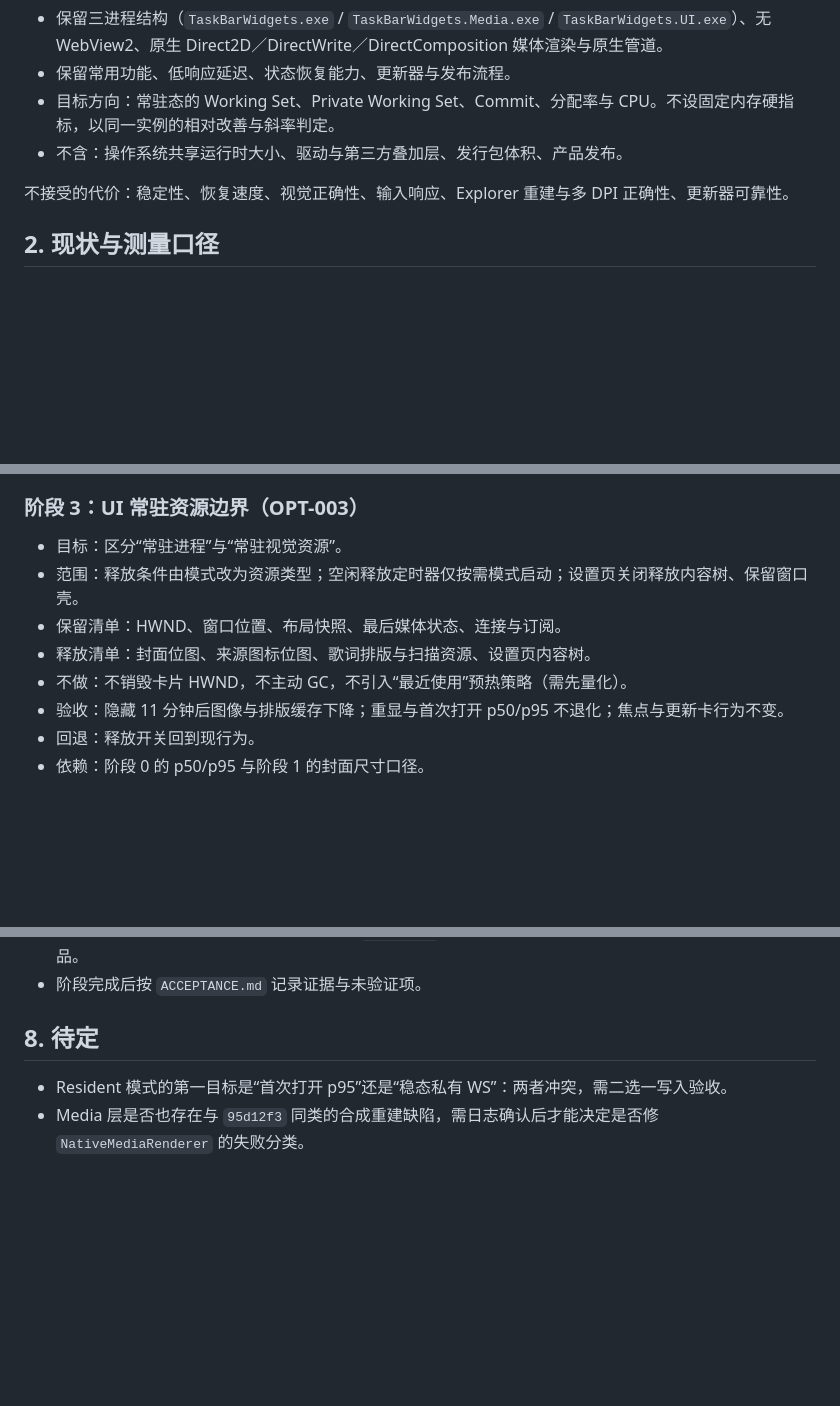
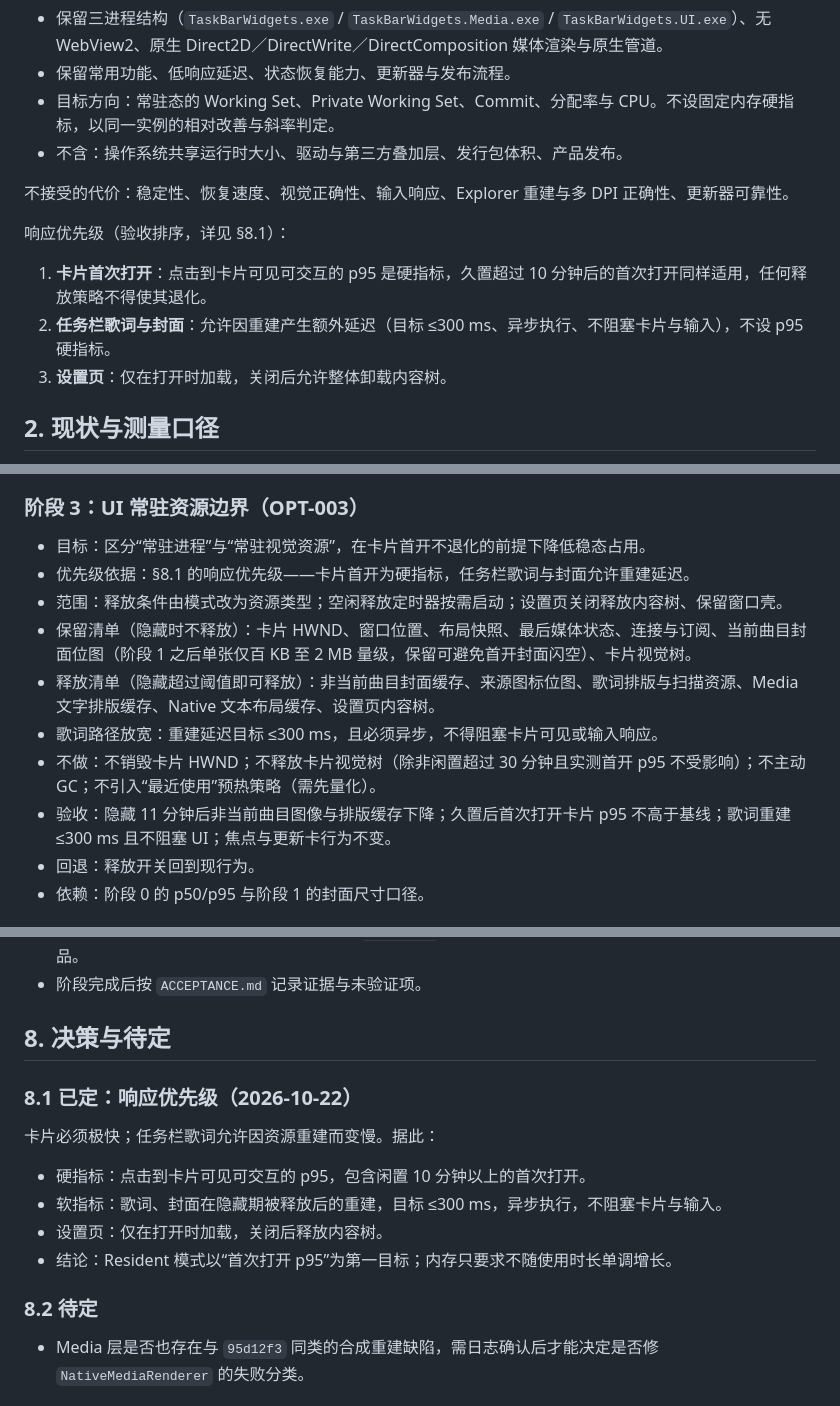
Before and after one commit to NoctisWang528/TaskBarWidget, a Markdown page: TaskBarWidgets/docs/2026-10-22-资源占用优化方案.md, 3 parts joined by grey strips. Drawn GitHub-style; blank space fills up the shorter version.

Commit message:
docs(optimization): prioritize card first-open latency over lyric rebuild

```diff
--- a/TaskBarWidgets/docs/2026-10-22-资源占用优化方案.md
+++ b/TaskBarWidgets/docs/2026-10-22-资源占用优化方案.md
@@ -10,6 +10,12 @@
 - 不含：操作系统共享运行时大小、驱动与第三方叠加层、发行包体积、产品发布。
 
 不接受的代价：稳定性、恢复速度、视觉正确性、输入响应、Explorer 重建与多 DPI 正确性、更新器可靠性。
+
+响应优先级（验收排序，详见 §8.1）：
+
+1. **卡片首次打开**：点击到卡片可见可交互的 p95 是硬指标，久置超过 10 分钟后的首次打开同样适用，任何释放策略不得使其退化。
+2. **任务栏歌词与封面**：允许因重建产生额外延迟（目标 ≤300 ms、异步执行、不阻塞卡片与输入），不设 p95 硬指标。
+3. **设置页**：仅在打开时加载，关闭后允许整体卸载内容树。
 
 ## 2. 现状与测量口径
 
@@ -92,12 +98,14 @@
 
 ### 阶段 3：UI 常驻资源边界（OPT-003）
 
-- 目标：区分“常驻进程”与“常驻视觉资源”。
-- 范围：释放条件由模式改为资源类型；空闲释放定时器仅按需模式启动；设置页关闭释放内容树、保留窗口壳。
-- 保留清单：HWND、窗口位置、布局快照、最后媒体状态、连接与订阅。
-- 释放清单：封面位图、来源图标位图、歌词排版与扫描资源、设置页内容树。
-- 不做：不销毁卡片 HWND，不主动 GC，不引入“最近使用”预热策略（需先量化）。
-- 验收：隐藏 11 分钟后图像与排版缓存下降；重显与首次打开 p50/p95 不退化；焦点与更新卡行为不变。
+- 目标：区分“常驻进程”与“常驻视觉资源”，在卡片首开不退化的前提下降低稳态占用。
+- 优先级依据：§8.1 的响应优先级——卡片首开为硬指标，任务栏歌词与封面允许重建延迟。
+- 范围：释放条件由模式改为资源类型；空闲释放定时器按需启动；设置页关闭释放内容树、保留窗口壳。
+- 保留清单（隐藏时不释放）：卡片 HWND、窗口位置、布局快照、最后媒体状态、连接与订阅、当前曲目封面位图（阶段 1 之后单张仅百 KB 至 2 MB 量级，保留可避免首开封面闪空）、卡片视觉树。
+- 释放清单（隐藏超过阈值即可释放）：非当前曲目封面缓存、来源图标位图、歌词排版与扫描资源、Media 文字排版缓存、Native 文本布局缓存、设置页内容树。
+- 歌词路径放宽：重建延迟目标 ≤300 ms，且必须异步，不得阻塞卡片可见或输入响应。
+- 不做：不销毁卡片 HWND；不释放卡片视觉树（除非闲置超过 30 分钟且实测首开 p95 不受影响）；不主动 GC；不引入“最近使用”预热策略（需先量化）。
+- 验收：隐藏 11 分钟后非当前曲目图像与排版缓存下降；久置后首次打开卡片 p95 不高于基线；歌词重建 ≤300 ms 且不阻塞 UI；焦点与更新卡行为不变。
 - 回退：释放开关回到现行为。
 - 依赖：阶段 0 的 p50/p95 与阶段 1 的封面尺寸口径。
 
@@ -136,9 +144,19 @@
 - 构建与产物只在本 worktree 内产生，遵循 `AGENTS.md` 的构建与发布规则；不替换日常安装，不启动正常产品。
 - 阶段完成后按 `ACCEPTANCE.md` 记录证据与未验证项。
 
-## 8. 待定
+## 8. 决策与待定
 
-- Resident 模式的第一目标是“首次打开 p95”还是“稳态私有 WS”：两者冲突，需二选一写入验收。
+### 8.1 已定：响应优先级（2026-10-22）
+
+卡片必须极快；任务栏歌词允许因资源重建而变慢。据此：
+
+- 硬指标：点击到卡片可见可交互的 p95，包含闲置 10 分钟以上的首次打开。
+- 软指标：歌词、封面在隐藏期被释放后的重建，目标 ≤300 ms，异步执行，不阻塞卡片与输入。
+- 设置页：仅在打开时加载，关闭后释放内容树。
+- 结论：Resident 模式以“首次打开 p95”为第一目标；内存只要求不随使用时长单调增长。
+
+### 8.2 待定
+
 - Media 层是否也存在与 `95d12f3` 同类的合成重建缺陷，需日志确认后才能决定是否修 `NativeMediaRenderer` 的失败分类。
 
 ## 9. 验证边界
```
